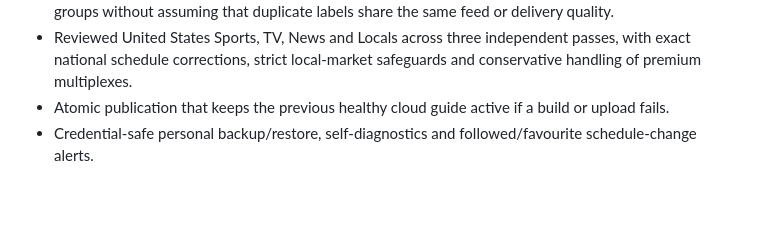
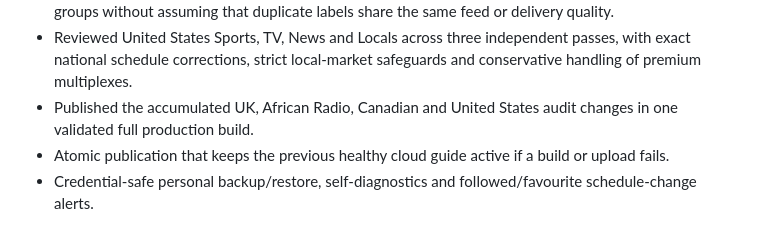
Before and after one commit to DamianHarris-2703/MyPTV, a Markdown page: IPTV-EPG-Roadmap.md, the part around the change. GitHub-like rendering; blank space fills up the shorter version.

```diff
--- a/IPTV-EPG-Roadmap.md
+++ b/IPTV-EPG-Roadmap.md
@@ -35,6 +35,7 @@ For the full engineering journey, including problems and fixes across every majo
 - Reviewed Canadian News and Sports feeds with exact service matching, regional safeguards and explicit duplicate-feed availability states.
 - Reviewed the broad Canadian TV and Ultra catalogues independently, completing all ten Canadian groups without assuming that duplicate labels share the same feed or delivery quality.
 - Reviewed United States Sports, TV, News and Locals across three independent passes, with exact national schedule corrections, strict local-market safeguards and conservative handling of premium multiplexes.
+- Published the accumulated UK, African Radio, Canadian and United States audit changes in one validated full production build.
 - Atomic publication that keeps the previous healthy cloud guide active if a build or upload fails.
 - Credential-safe personal backup/restore, self-diagnostics and followed/favourite schedule-change alerts.
 
```
Also changed, not shown: PROJECT-HISTORY.md (+2 -0 lines).
